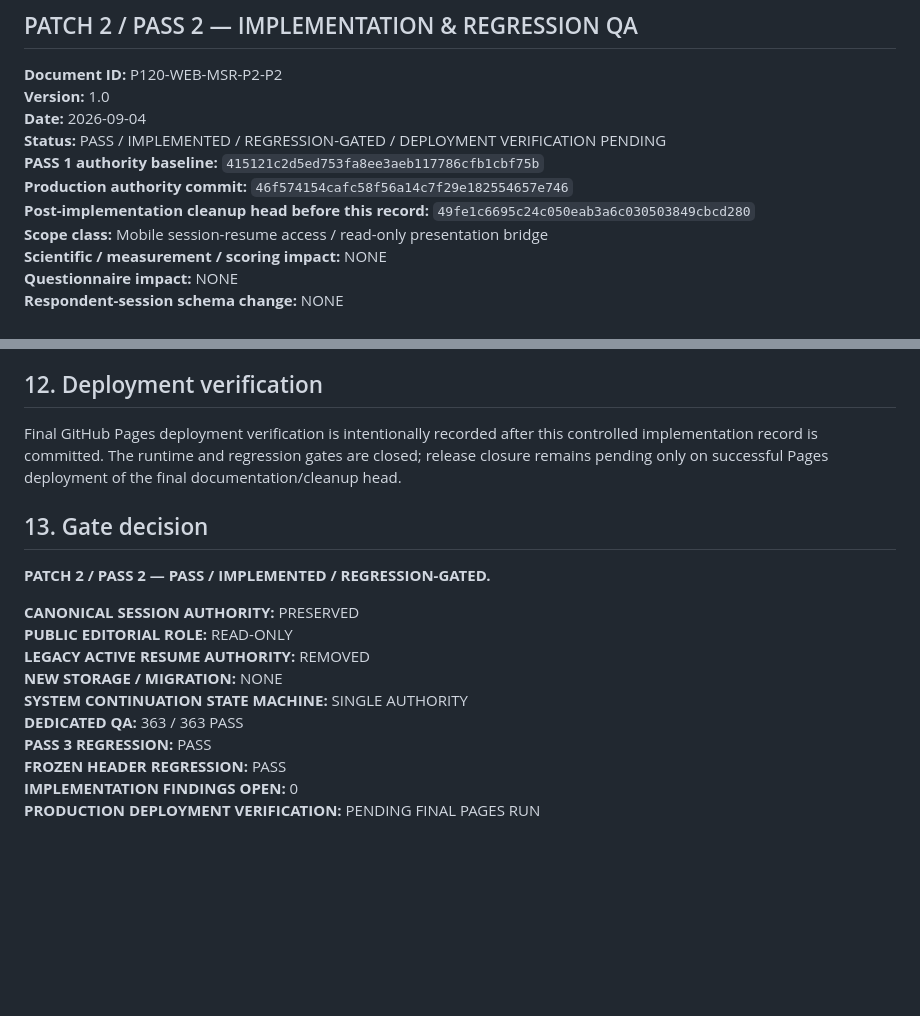
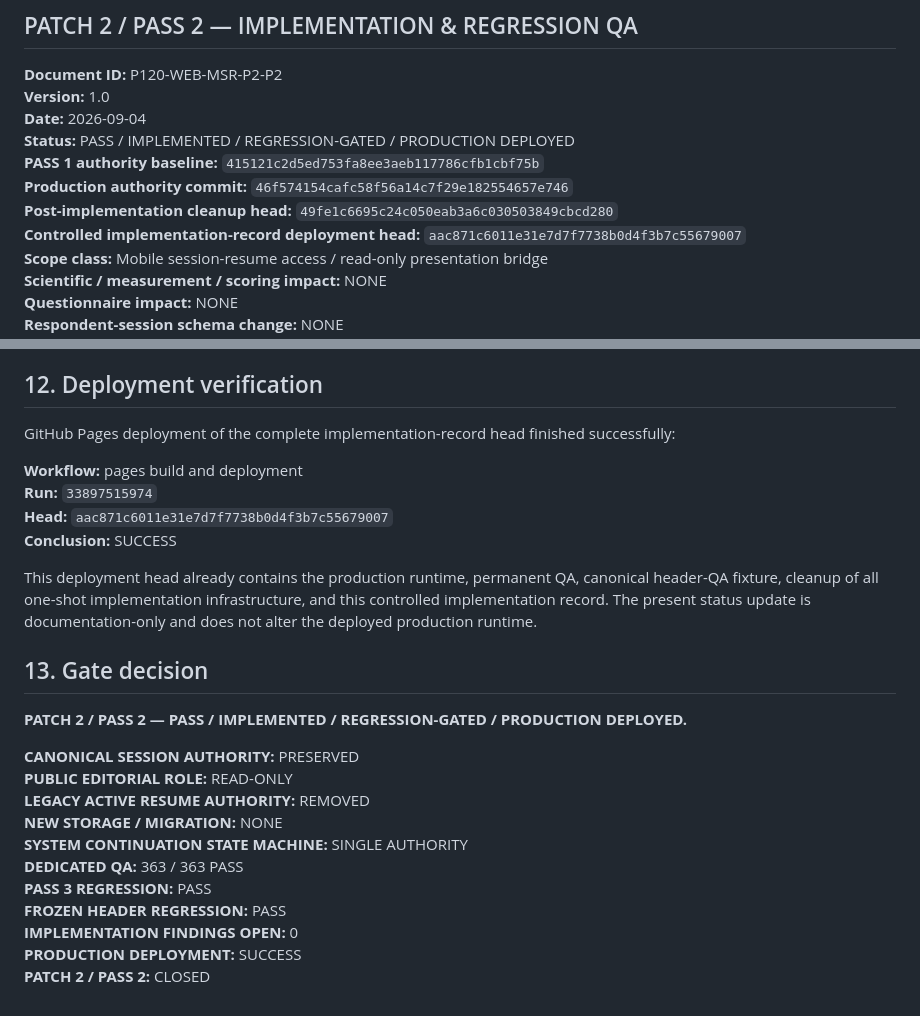
Before and after one commit to unityplanet/p120-web, a Markdown page: P120_WEB_MOBILE_SESSION_RESUME_PATCH2_PASS2_IMPLEMENTATION.md, 2 parts joined by grey strips. Rendered like a GitHub page; blank space fills up the shorter version.

Commit message:
P120 WEB PATCH 2 PASS 2: close production deployment verification

```diff
--- a/P120_WEB_MOBILE_SESSION_RESUME_PATCH2_PASS2_IMPLEMENTATION.md
+++ b/P120_WEB_MOBILE_SESSION_RESUME_PATCH2_PASS2_IMPLEMENTATION.md
@@ -4,10 +4,11 @@
 **Document ID:** P120-WEB-MSR-P2-P2
 **Version:** 1.0
 **Date:** 2026-09-04
-**Status:** PASS / IMPLEMENTED / REGRESSION-GATED / DEPLOYMENT VERIFICATION PENDING
+**Status:** PASS / IMPLEMENTED / REGRESSION-GATED / PRODUCTION DEPLOYED
 **PASS 1 authority baseline:** `415121c2d5ed753fa8ee3aeb117786cfb1cbf75b`
 **Production authority commit:** `46f574154cafc58f56a14c7f29e182554657e746`
-**Post-implementation cleanup head before this record:** `49fe1c6695c24c050eab3a6c030503849cbcd280`
+**Post-implementation cleanup head:** `49fe1c6695c24c050eab3a6c030503849cbcd280`
+**Controlled implementation-record deployment head:** `aac871c6011e31e7d7f7738b0d4f3b7c55679007`
 **Scope class:** Mobile session-resume access / read-only presentation bridge
 **Scientific / measurement / scoring impact:** NONE
 **Questionnaire impact:** NONE
@@ -293,11 +294,18 @@ A future change touching these decisions requires rerunning the dedicated PATCH
 
 ## 12. Deployment verification
 
-Final GitHub Pages deployment verification is intentionally recorded after this controlled implementation record is committed. The runtime and regression gates are closed; release closure remains pending only on successful Pages deployment of the final documentation/cleanup head.
+GitHub Pages deployment of the complete implementation-record head finished successfully:
+
+**Workflow:** pages build and deployment
+**Run:** `33897515974`
+**Head:** `aac871c6011e31e7d7f7738b0d4f3b7c55679007`
+**Conclusion:** SUCCESS
+
+This deployment head already contains the production runtime, permanent QA, canonical header-QA fixture, cleanup of all one-shot implementation infrastructure, and this controlled implementation record. The present status update is documentation-only and does not alter the deployed production runtime.
 
 ## 13. Gate decision
 
-**PATCH 2 / PASS 2 — PASS / IMPLEMENTED / REGRESSION-GATED.**
+**PATCH 2 / PASS 2 — PASS / IMPLEMENTED / REGRESSION-GATED / PRODUCTION DEPLOYED.**
 
 **CANONICAL SESSION AUTHORITY:** PRESERVED
 **PUBLIC EDITORIAL ROLE:** READ-ONLY
@@ -308,4 +316,5 @@ Final GitHub Pages deployment verification is intentionally recorded after this
 **PASS 3 REGRESSION:** PASS
 **FROZEN HEADER REGRESSION:** PASS
 **IMPLEMENTATION FINDINGS OPEN:** 0
-**PRODUCTION DEPLOYMENT VERIFICATION:** PENDING FINAL PAGES RUN
+**PRODUCTION DEPLOYMENT:** SUCCESS
+**PATCH 2 / PASS 2:** CLOSED
```
